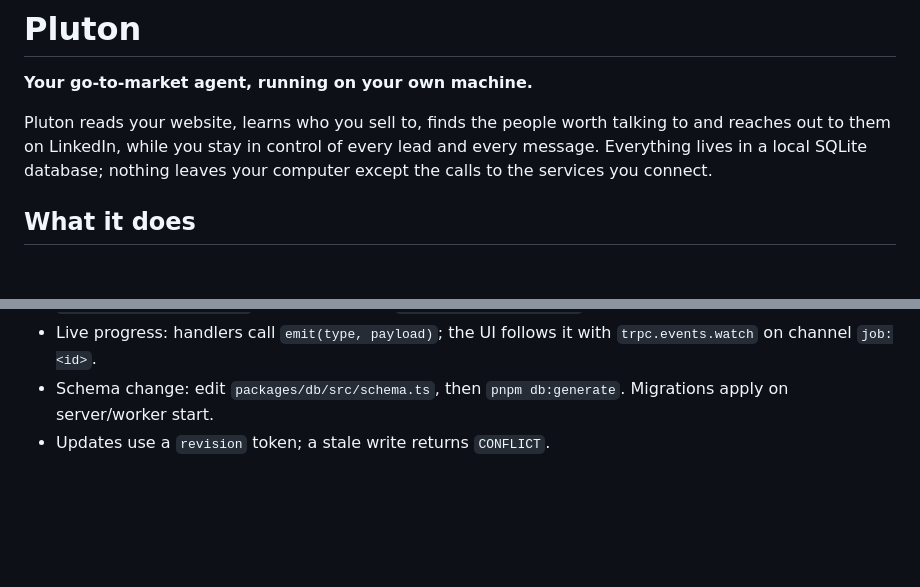
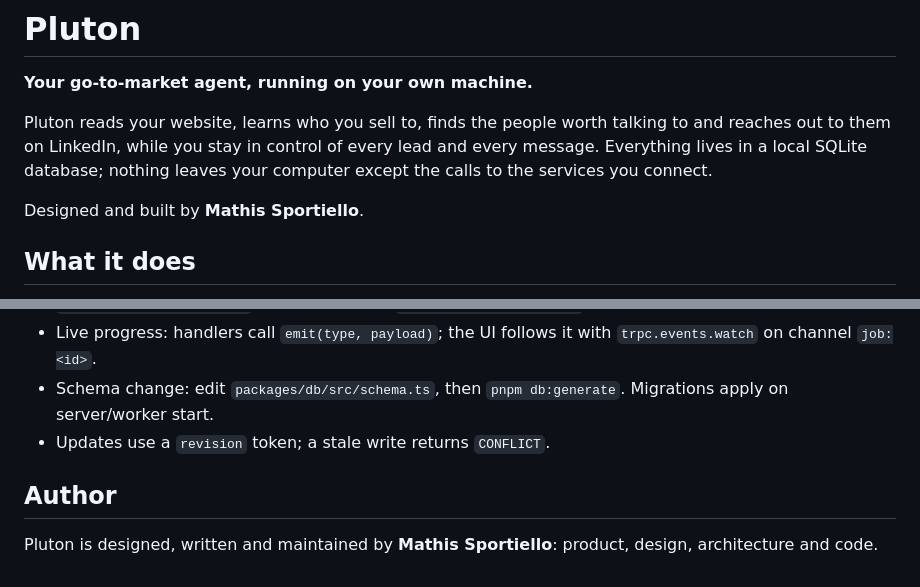
Before and after one commit to ElioBoyy/pluton, a Markdown page: README.md, 2 parts joined by grey strips. Drawn GitHub-style; blank space fills up the shorter version.

Commit message:
Credit the author in the README

```diff
--- a/README.md
+++ b/README.md
@@ -3,6 +3,8 @@
 **Your go-to-market agent, running on your own machine.**
 
 Pluton reads your website, learns who you sell to, finds the people worth talking to and reaches out to them on LinkedIn, while you stay in control of every lead and every message. Everything lives in a local SQLite database; nothing leaves your computer except the calls to the services you connect.
+
+Designed and built by **Mathis Sportiello**.
 
 ## What it does
 
@@ -118,3 +120,7 @@ Conventions for working on the code:
 - Live progress: handlers call `emit(type, payload)`; the UI follows it with `trpc.events.watch` on channel `job:<id>`.
 - Schema change: edit `packages/db/src/schema.ts`, then `pnpm db:generate`. Migrations apply on server/worker start.
 - Updates use a `revision` token; a stale write returns `CONFLICT`.
+
+## Author
+
+Pluton is designed, written and maintained by **Mathis Sportiello**: product, design, architecture and code.
```
